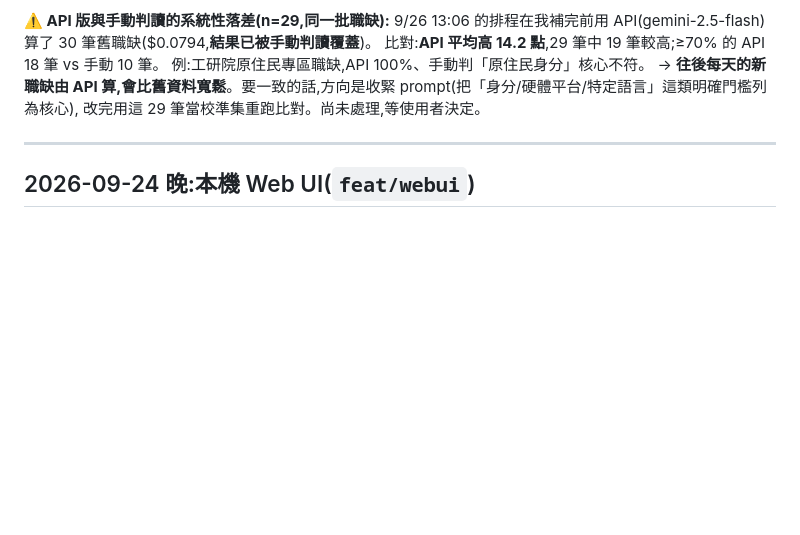
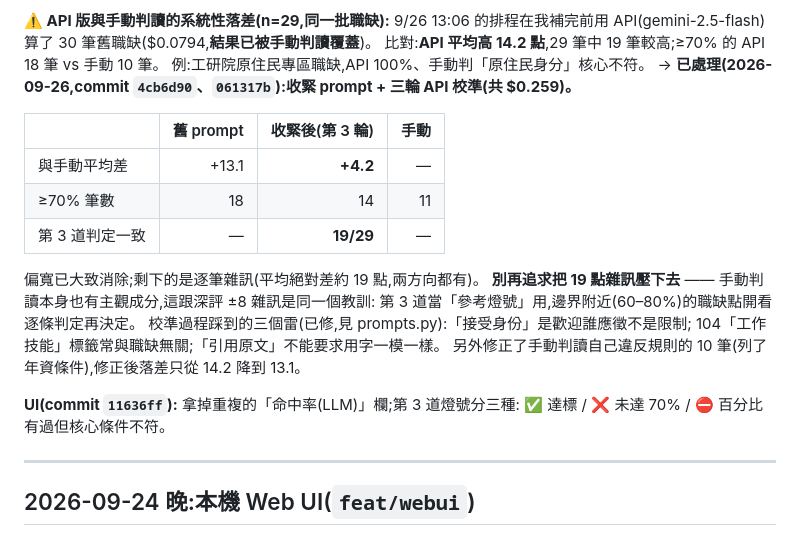
Before and after one commit to yiyiscode/104-job-finder, a Markdown page: RESUME.md, the part around the change. GitHub-like rendering; blank space fills up the shorter version.

Commit message:
docs: RESUME 記錄 API 規則收緊與校準結果
Co-Authored-By: Claude Opus 5.5 <noreply@anthropic.com>

```diff
--- a/RESUME.md
+++ b/RESUME.md
@@ -56,8 +56,23 @@ commit `a9faf78`、`4daceee`。grilling 定案:
 9/26 13:06 的排程在我補完前用 API(gemini-2.5-flash)算了 30 筆舊職缺($0.0794,**結果已被手動判讀覆蓋**)。
 比對:**API 平均高 14.2 點**,29 筆中 19 筆較高;≥70% 的 API 18 筆 vs 手動 10 筆。
 例:工研院原住民專區職缺,API 100%、手動判「原住民身分」核心不符。
-→ **往後每天的新職缺由 API 算,會比舊資料寬鬆**。要一致的話,方向是收緊 prompt(把「身分/硬體平台/特定語言」這類明確門檻列為核心),
-改完用這 29 筆當校準集重跑比對。尚未處理,等使用者決定。
+→ **已處理(2026-09-26,commit `4cb6d90`、`061317b`):收緊 prompt + 三輪 API 校準(共 $0.259)。**
+
+| | 舊 prompt | 收緊後(第 3 輪) | 手動 |
+|---|---:|---:|---:|
+| 與手動平均差 | +13.1 | **+4.2** | — |
+| ≥70% 筆數 | 18 | 14 | 11 |
+| 第 3 道判定一致 | — | **19/29** | — |
+
+偏寬已大致消除;剩下的是逐筆雜訊(平均絕對差約 19 點,兩方向都有)。
+**別再追求把 19 點雜訊壓下去** —— 手動判讀本身也有主觀成分,這跟深評 ±8 雜訊是同一個教訓:
+第 3 道當「參考燈號」用,邊界附近(60–80%)的職缺點開看逐條判定再決定。
+校準過程踩到的三個雷(已修,見 prompts.py):「接受身份」是歡迎誰應徵不是限制;
+104「工作技能」標籤常與職缺無關;「引用原文」不能要求用字一模一樣。
+另外修正了手動判讀自己違反規則的 10 筆(列了年資條件),修正後落差只從 14.2 降到 13.1。
+
+**UI(commit `11636ff`):** 拿掉重複的「命中率(LLM)」欄;第 3 道燈號分三種:
+✅ 達標 / ❌ 未達 70% / ⛔ 百分比有過但核心條件不符。
 
 ---
 
```
